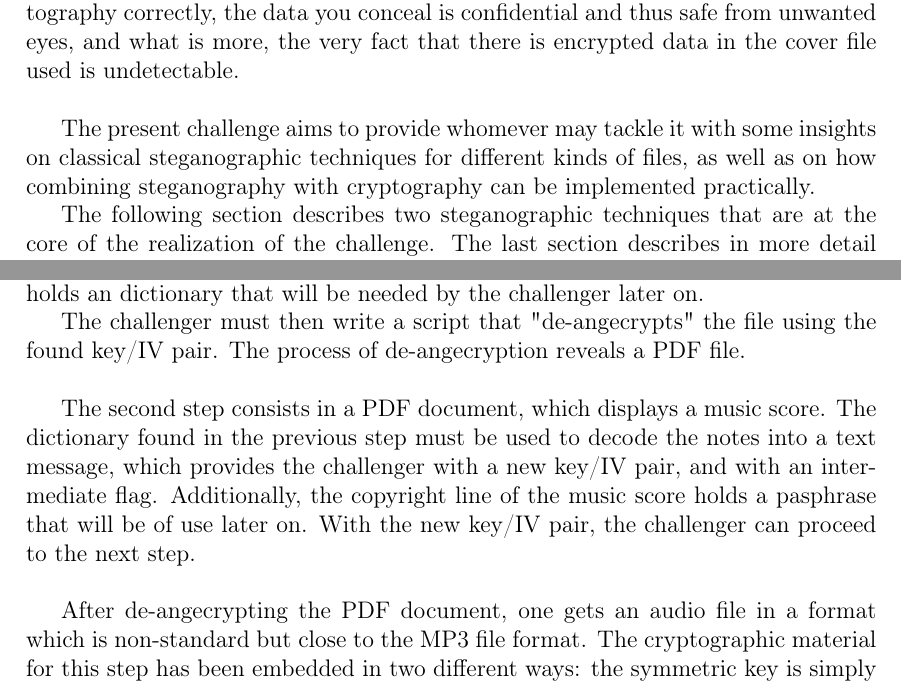
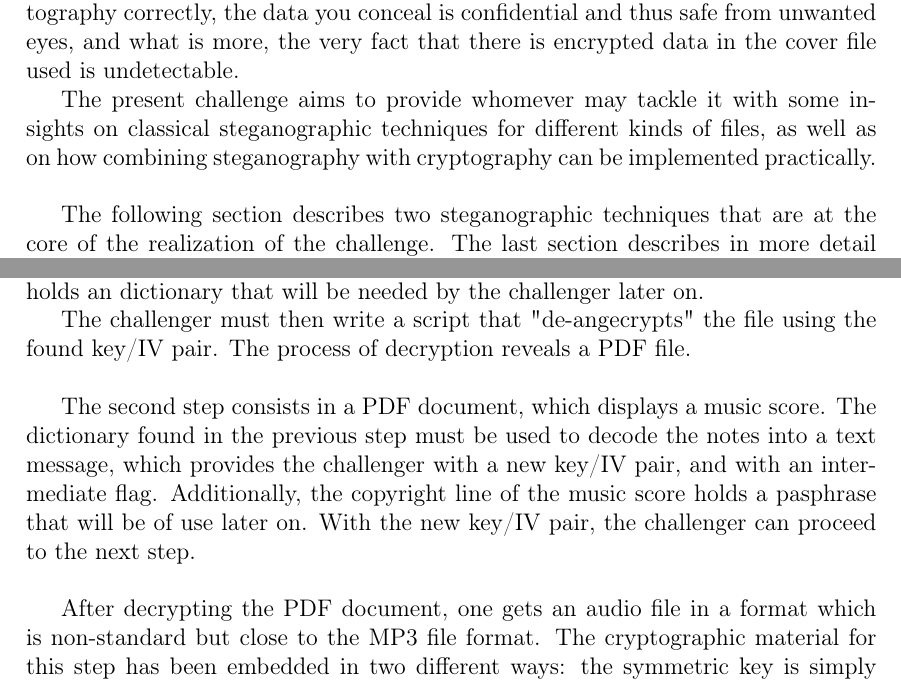
Before and after one commit to carly1900/matryoshkryption, a LaTeX document (doc/description/description.tex): two parts of pages 1 and 3 of 4, joined at a grey line, cut so that both start at the same text. Compiled offline with pdfLaTeX.

Commit message:
Update description

```diff
--- a/doc/description/description.tex
+++ b/doc/description/description.tex
@@ -43,5 +38,0 @@
-    worlds: assuming you use cryptography correctly, the data you conceal is
-    confidential and thus safe from unwanted eyes, and what is more, the very fact
-    that there is encrypted data in the cover file used is undetectable.\\
-
-    The present challenge aims to provide whomever may tackle it with some
@@ -48,7 +43,13 @@
+    both worlds: assuming you use cryptography correctly, the data you conceal
+    is confidential and thus safe from unwanted eyes, and what is more, the
+    very fact that there is encrypted data in the cover file used is
+    undetectable.\\
+    \indent The present challenge aims to provide whomever may tackle it with some
     insights on classical steganographic techniques for different kinds of
     files, as well as on how combining steganography with cryptography can be
     implemented practically.\\
-    \indent The following section describes two steganographic techniques that are at
+
+    The following section describes two steganographic techniques that are at
     the core of the realization of the challenge. The last section describes
     in more detail what common methods are used in each step, and how each step
     leads to the next one.\\
@@ -131,10 +114,0 @@
-    resulting of the extraction of the LSB
-    plan to see the hidden message.
-    Besides, the LSB plan of the red
-    component holds an dictionary that
-    will be needed by the challenger later
-    on.\\ \indent The challenger must then
-    write a script that "de-angecrypts"
-    the file using the found key/IV pair.
-    The process of de-angecryption reveals
-    a PDF file.\\
@@ -141,3 +124,8 @@
+    resulting of the extraction of the LSB plan to see the hidden message.
+    Besides, the LSB plan of the red component holds an dictionary that will be
+    needed by the challenger later on.\\ \indent The challenger must then write
+    a script that "de-angecrypts" the file using the found key/IV pair. The
+    process of decryption reveals a PDF file.\\
 
     The second step consists in a PDF document, which displays a music score.
     The dictionary found in the previous step must be used to decode the notes
@@ -146,7 +134,7 @@
     music score holds a pasphrase that will be of use later on. With the new
     key/IV pair, the challenger can proceed to the next step.\\
 
-    After de-angecrypting the PDF document, one gets an audio file in a format
+    After decrypting the PDF document, one gets an audio file in a format
     which is non-standard but close to the MP3 file format. The cryptographic
     material for this step has been embedded in two different ways: the
-    symmetric key is simply morse-encoded, and the IV is hidden in the spectrogram of the file --
+    symmetric key is simply morse-encoded, and the IV is hidden in the
```
Also changed, not shown: doc/description/description.pdf, doc/description/description.tex (51 more changed lines).
